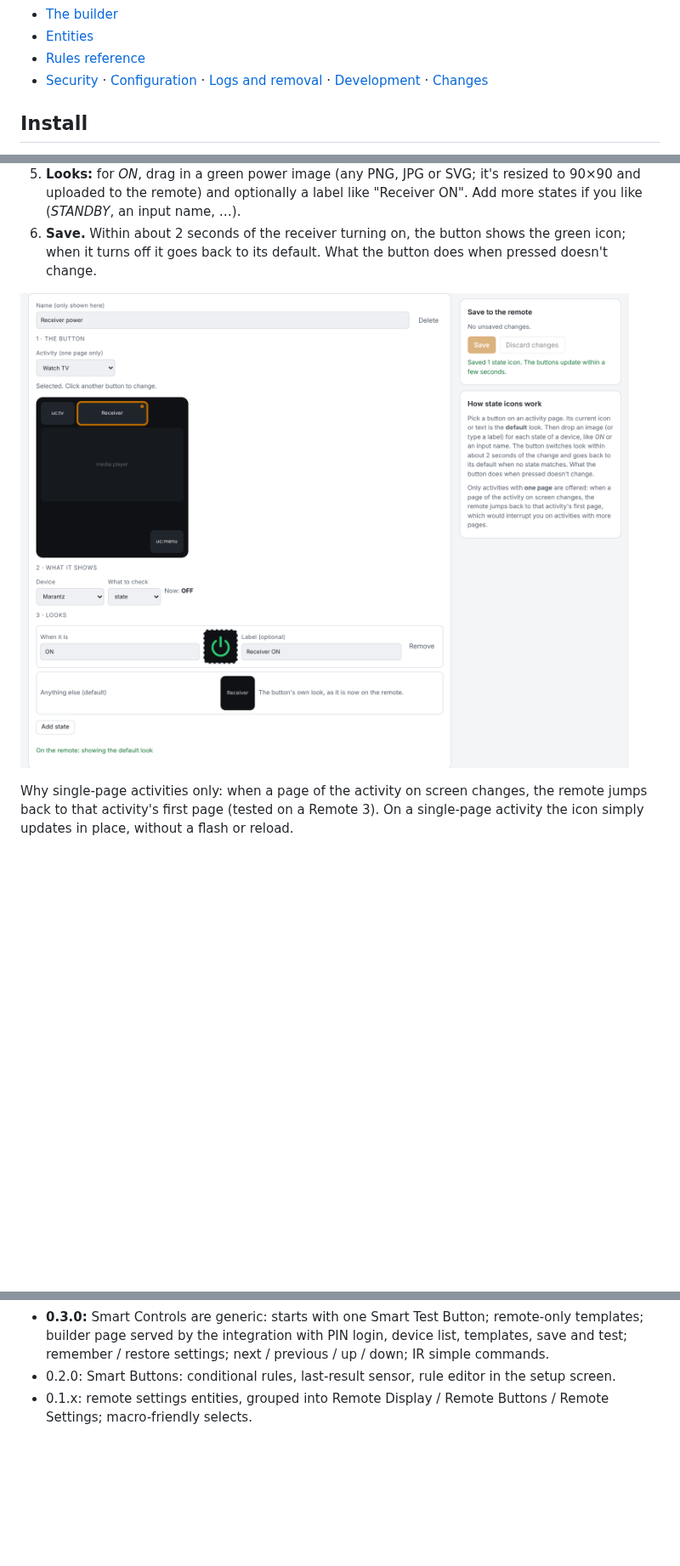
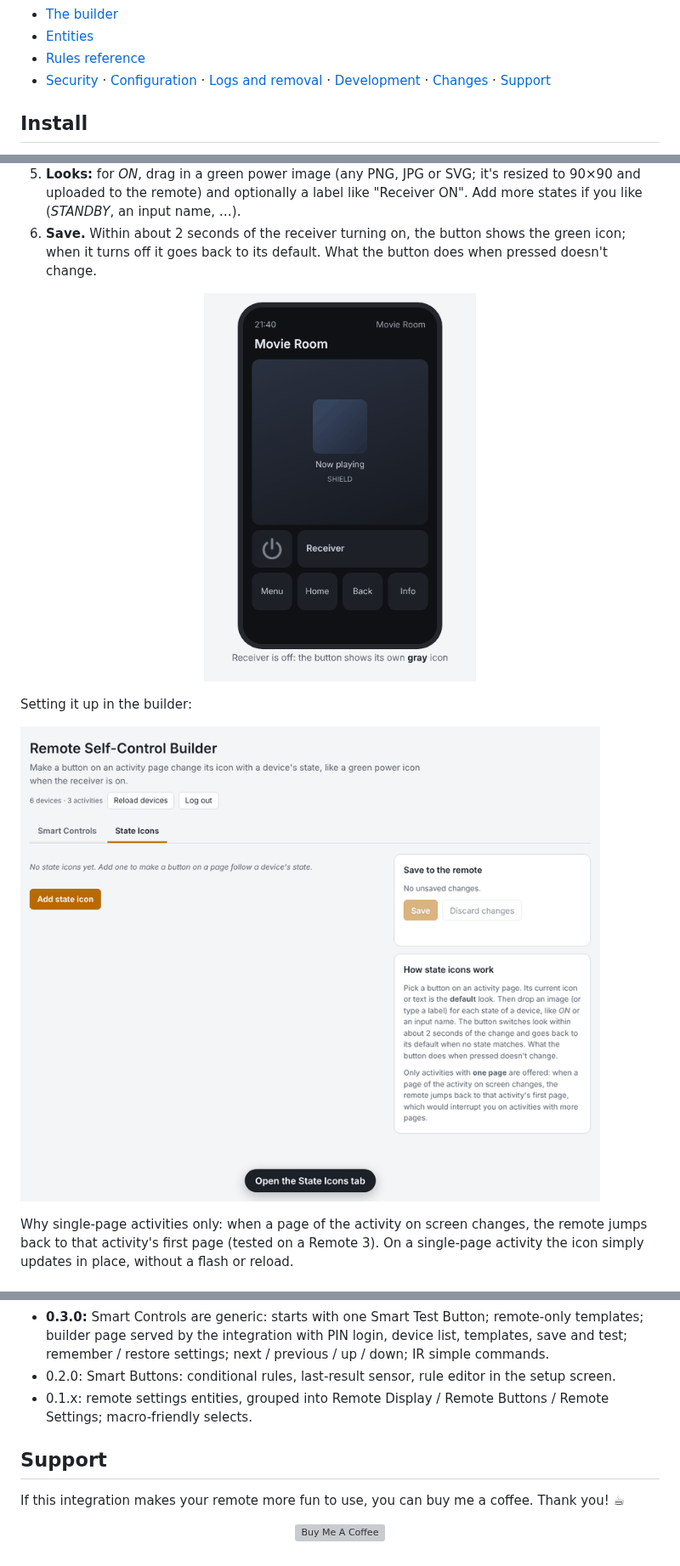
Before and after one commit to Sat32blk/uc-remote-self-control, a Markdown page: README.md, 3 parts joined by grey strips. Shown at 85% size. GitHub-like rendering; pictures changed too: docs/images/state-icon-demo.gif (added), docs/images/state-icons-builder.gif (added), docs/images/state-icons.png (deleted); blank space fills up the shorter version; grey boxes are pictures that could not be loaded.

Commit message:
README: animated state icon demos and Buy Me a Coffee link
- Animated mockup of a power button turning green with the receiver
- Animated walkthrough of setting up a state icon in the builder
- Built-in (uc:) icons shown by name in the builder's page drawing
- Support section with a Buy Me a Coffee button

Co-Authored-By: Claude Opus 5.5 <noreply@anthropic.com>
Claude-Session: https://claude.ai/code/session_016NWB9HcLxpD9Fz1hEPwFis

```diff
--- a/README.md
+++ b/README.md
@@ -33,7 +35,7 @@ A custom integration for the **Unfolded Circle Remote 3** (and Remote Two) that
 - [The builder](#the-builder)
 - [Entities](#entities)
 - [Rules reference](#rules-reference)
-- [Security](#security) · [Configuration](#configuration) · [Logs and removal](#logs-and-removal) · [Development](#development) · [Changes](#changes)
+- [Security](#security) · [Configuration](#configuration) · [Logs and removal](#logs-and-removal) · [Development](#development) · [Changes](#changes) · [Support](#support)
 
 ## Install
 
@@ -156,7 +158,11 @@ State icons make a button on a page follow a device's state. The button's own ic
 5. **Looks:** for *ON*, drag in a green power image (any PNG, JPG or SVG; it's resized to 90×90 and uploaded to the remote) and optionally a label like "Receiver ON". Add more states if you like (*STANDBY*, an input name, …).
 6. **Save.** Within about 2 seconds of the receiver turning on, the button shows the green icon; when it turns off it goes back to its default. What the button does when pressed doesn't change.
 
-![State icons in the builder](docs/images/state-icons.png)
+<p align="center"><img src="docs/images/state-icon-demo.gif" alt="On the remote: press the button, the receiver turns on, the icon turns green" width="320"></p>
+
+Setting it up in the builder:
+
+![Setting up a state icon in the builder](docs/images/state-icons-builder.gif)
 
 Why single-page activities only: when a page of the activity on screen changes, the remote jumps back to that activity's first page (tested on a Remote 3). On a single-page activity the icon simply updates in place, without a flash or reload.
 
@@ -323,3 +329,11 @@ Built on the [Integration API](https://github.com/unfoldedcircle/integration-nod
 - **0.3.0:** Smart Controls are generic: starts with one Smart Test Button; remote-only templates; builder page served by the integration with PIN login, device list, templates, save and test; remember / restore settings; next / previous / up / down; IR simple commands.
 - 0.2.0: Smart Buttons: conditional rules, last-result sensor, rule editor in the setup screen.
 - 0.1.x: remote settings entities, grouped into Remote Display / Remote Buttons / Remote Settings; macro-friendly selects.
+
+## Support
+
+If this integration makes your remote more fun to use, you can buy me a coffee. Thank you! ☕
+
+<p align="center">
+  <a href="https://buymeacoffee.com/sat32blk"><img src="https://cdn.buymeacoffee.com/buttons/v2/default-yellow.png" alt="Buy Me A Coffee" height="80"></a>
+</p>
```
Also changed, not shown: other parts of README.md (+2 -0 lines), 1 other file.
